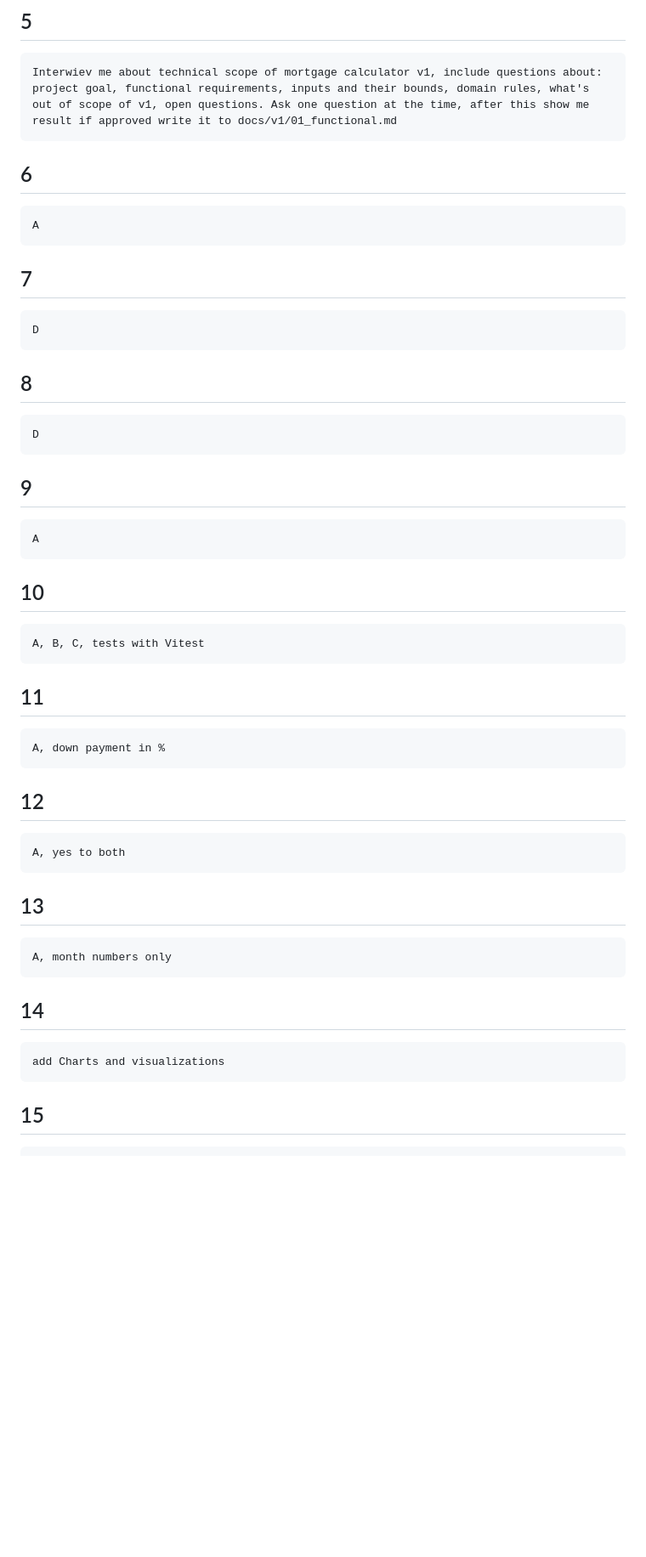
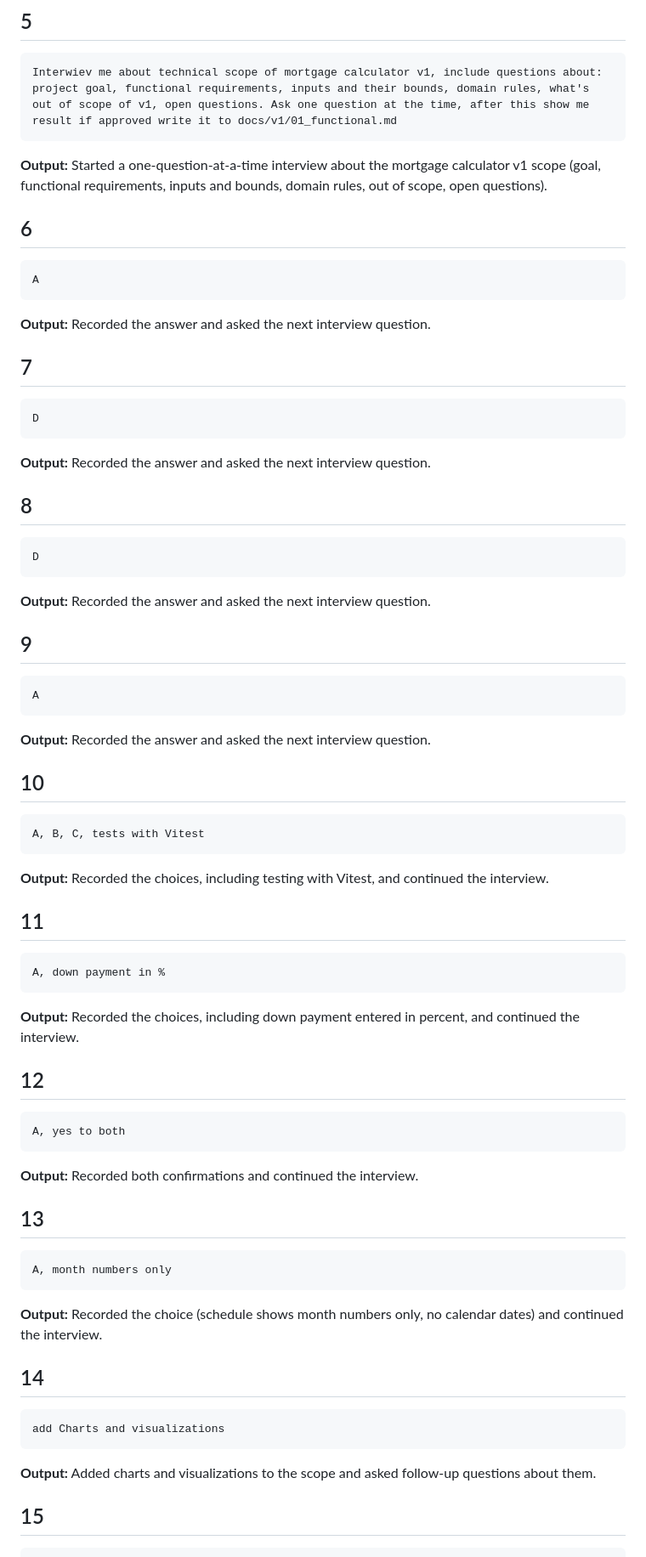
Before and after one commit to Edij94/hypotekarna-kalkulacka-v2, a Markdown page: docs/v1/prompts.md, the part around one of its changes. Shown at 85% size. Drawn GitHub-style; blank space fills up the shorter version.

Commit message:
Add output descriptions for prompts 5-18
Co-Authored-By: Claude Sonnet 5.5 <noreply@anthropic.com>

`````diff
--- a/docs/v1/prompts.md
+++ b/docs/v1/prompts.md
@@ -74,11 +74,15 @@ Working directory: D:\pda\hypotekarna-kalkulacka-v2
 Interwiev me about technical scope of mortgage calculator v1, include questions about: project goal, functional requirements, inputs and their bounds, domain rules, what's out of scope of v1, open questions. Ask one question at the time, after this show me result if approved write it to docs/v1/01_functional.md
 ````
 
+**Output:** Started a one-question-at-a-time interview about the mortgage calculator v1 scope (goal, functional requirements, inputs and bounds, domain rules, out of scope, open questions).
+
 ## 6
 
 ````
 A
 ````
+
+**Output:** Recorded the answer and asked the next interview question.
 
 ## 7
 
@@ -86,11 +90,15 @@ A
 D
 ````
 
+**Output:** Recorded the answer and asked the next interview question.
+
 ## 8
 
 ````
 D
 ````
+
+**Output:** Recorded the answer and asked the next interview question.
 
 ## 9
 
@@ -98,11 +106,15 @@ D
 A
 ````
 
+**Output:** Recorded the answer and asked the next interview question.
+
 ## 10
 
 ````
 A, B, C, tests with Vitest
 ````
+
+**Output:** Recorded the choices, including testing with Vitest, and continued the interview.
 
 ## 11
 
@@ -110,11 +122,15 @@ A, B, C, tests with Vitest
 A, down payment in %
 ````
 
+**Output:** Recorded the choices, including down payment entered in percent, and continued the interview.
+
 ## 12
 
 ````
 A, yes to both
 ````
+
+**Output:** Recorded both confirmations and continued the interview.
 
 ## 13
 
@@ -122,11 +138,15 @@ A, yes to both
 A, month numbers only
 ````
 
+**Output:** Recorded the choice (schedule shows month numbers only, no calendar dates) and continued the interview.
+
 ## 14
 
 ````
 add Charts and visualizations
 ````
+
+**Output:** Added charts and visualizations to the scope and asked follow-up questions about them.
 
 ## 15
 
`````
Also changed, not shown: other parts of docs/v1/prompts.md (+16 -0 lines).
